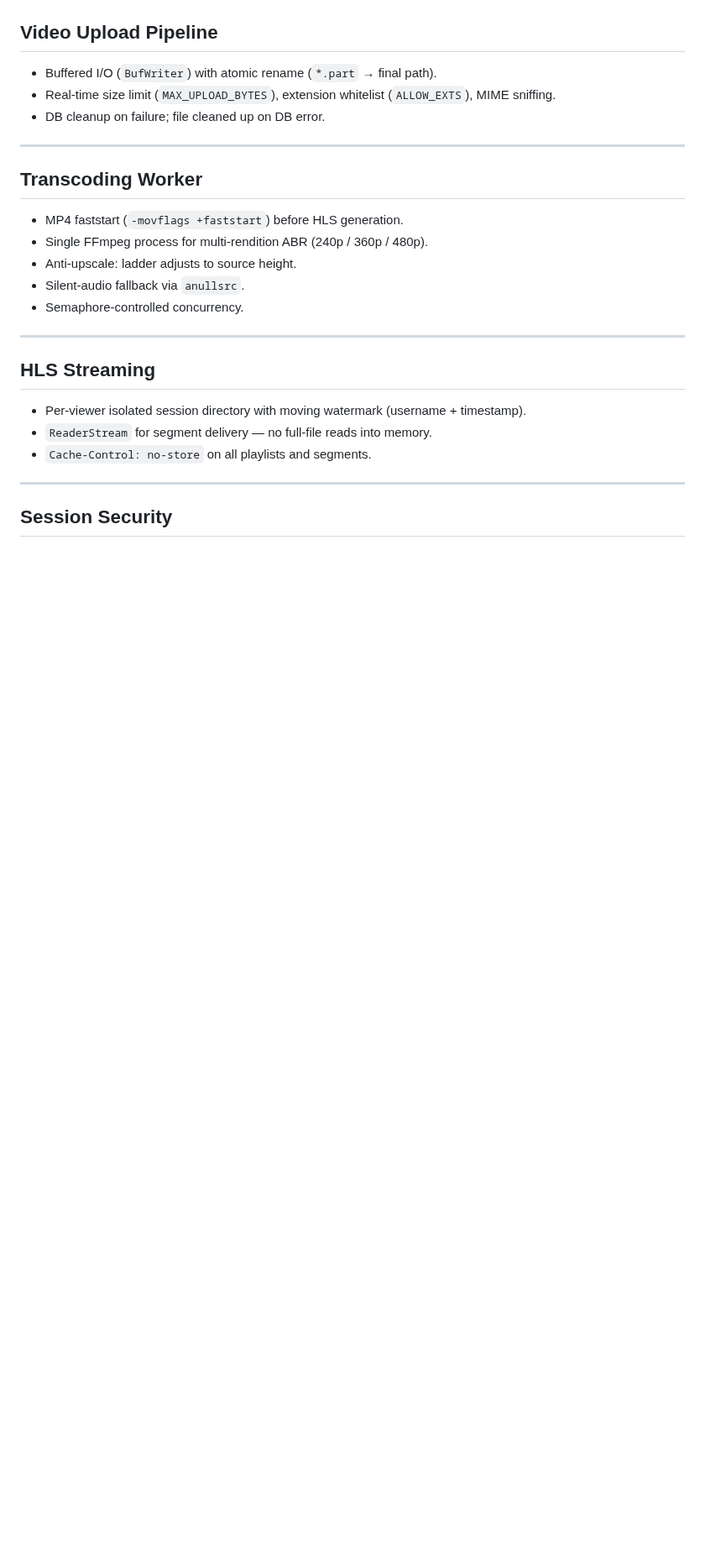
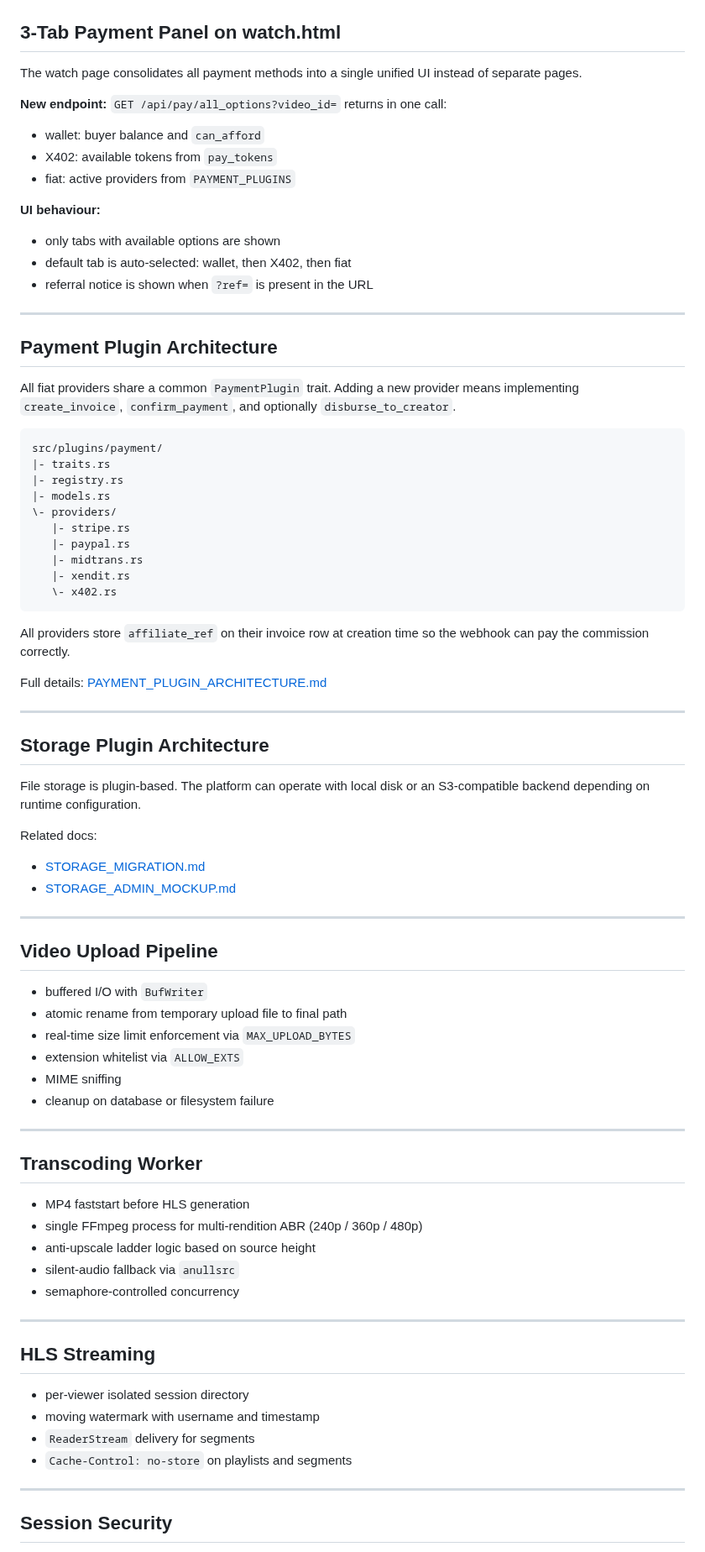
Before and after one commit to kukuhtw/ppv_stream_rust, a Markdown page: updated.md, the part around one of its changes. Shown at 84% size. GitHub-like rendering; blank space fills up the shorter version.

````diff
--- a/updated.md
+++ b/updated.md
@@ -125,26 +79,79 @@ The storage admin area now supports a fuller operator workflow for backend migra
+## 3-Tab Payment Panel on watch.html
+
+The watch page consolidates all payment methods into a single unified UI instead of separate pages.
+
+**New endpoint:** `GET /api/pay/all_options?video_id=` returns in one call:
+- wallet: buyer balance and `can_afford`
+- X402: available tokens from `pay_tokens`
+- fiat: active providers from `PAYMENT_PLUGINS`
+
+**UI behaviour:**
+- only tabs with available options are shown
+- default tab is auto-selected: wallet, then X402, then fiat
+- referral notice is shown when `?ref=` is present in the URL
+
+---
+
+## Payment Plugin Architecture
+
+All fiat providers share a common `PaymentPlugin` trait. Adding a new provider means implementing `create_invoice`, `confirm_payment`, and optionally `disburse_to_creator`.
+
+```text
+src/plugins/payment/
+|- traits.rs
+|- registry.rs
+|- models.rs
+\- providers/
+   |- stripe.rs
+   |- paypal.rs
+   |- midtrans.rs
+   |- xendit.rs
+   \- x402.rs
+```
+
+All providers store `affiliate_ref` on their invoice row at creation time so the webhook can pay the commission correctly.
+
+Full details: [PAYMENT_PLUGIN_ARCHITECTURE.md](PAYMENT_PLUGIN_ARCHITECTURE.md)
+
+---
+
+## Storage Plugin Architecture
+
+File storage is plugin-based. The platform can operate with local disk or an S3-compatible backend depending on runtime configuration.
+
+Related docs:
+- [STORAGE_MIGRATION.md](STORAGE_MIGRATION.md)
+- [STORAGE_ADMIN_MOCKUP.md](STORAGE_ADMIN_MOCKUP.md)
+
+---
+
 ## Video Upload Pipeline
 
-- Buffered I/O (`BufWriter`) with atomic rename (`*.part` → final path).
-- Real-time size limit (`MAX_UPLOAD_BYTES`), extension whitelist (`ALLOW_EXTS`), MIME sniffing.
-- DB cleanup on failure; file cleaned up on DB error.
+- buffered I/O with `BufWriter`
+- atomic rename from temporary upload file to final path
+- real-time size limit enforcement via `MAX_UPLOAD_BYTES`
+- extension whitelist via `ALLOW_EXTS`
+- MIME sniffing
+- cleanup on database or filesystem failure
 
 ---
 
 ## Transcoding Worker
 
-- MP4 faststart (`-movflags +faststart`) before HLS generation.
-- Single FFmpeg process for multi-rendition ABR (240p / 360p / 480p).
-- Anti-upscale: ladder adjusts to source height.
-- Silent-audio fallback via `anullsrc`.
-- Semaphore-controlled concurrency.
+- MP4 faststart before HLS generation
+- single FFmpeg process for multi-rendition ABR (240p / 360p / 480p)
+- anti-upscale ladder logic based on source height
+- silent-audio fallback via `anullsrc`
+- semaphore-controlled concurrency
 
 ---
 
 ## HLS Streaming
 
-- Per-viewer isolated session directory with moving watermark (username + timestamp).
-- `ReaderStream` for segment delivery — no full-file reads into memory.
-- `Cache-Control: no-store` on all playlists and segments.
+- per-viewer isolated session directory
+- moving watermark with username and timestamp
+- `ReaderStream` delivery for segments
+- `Cache-Control: no-store` on playlists and segments
 
 ---
 
````
Also changed, not shown: other parts of updated.md (+72 -113 lines).
